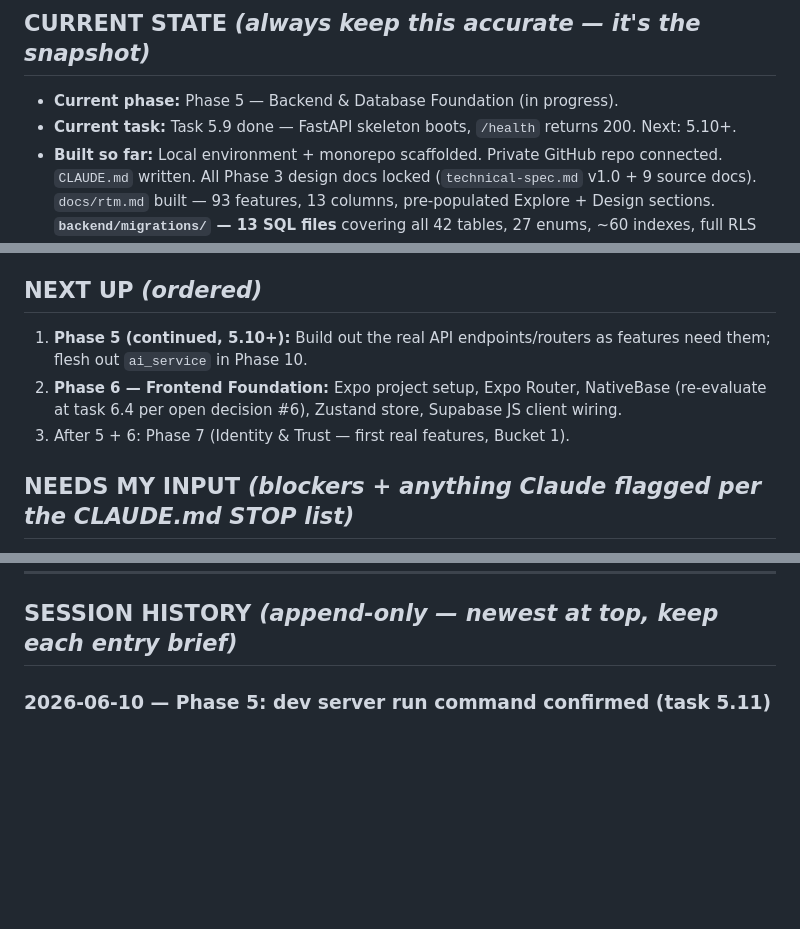
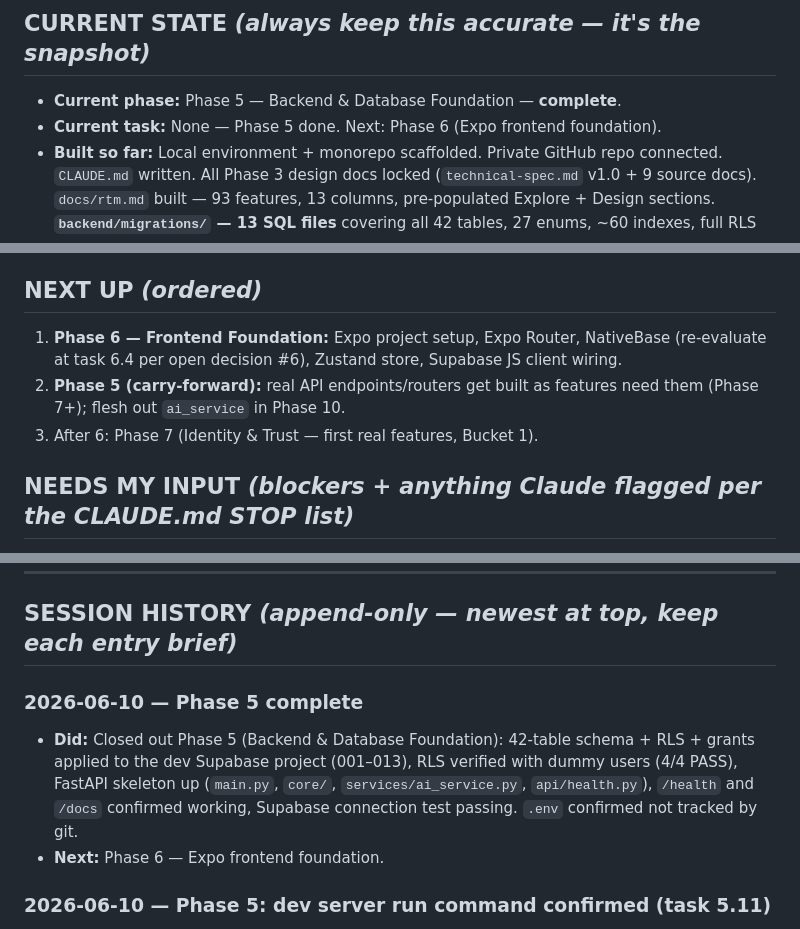
Before and after one commit to KeshavPeri/biz, a Markdown page: docs/progress.md, 3 parts joined by grey strips. Rendered like a GitHub page; blank space fills up the shorter version.

Commit message:
feat: Phase 5 complete — FastAPI skeleton, health endpoint, Supabase connection verified
Co-Authored-By: Claude Sonnet 4.6 <noreply@anthropic.com>

```diff
--- a/docs/progress.md
+++ b/docs/progress.md
@@ -16,8 +16,8 @@ up exactly where the last one left off, with zero context lost.
 
 ## CURRENT STATE  *(always keep this accurate — it's the snapshot)*
 
-- **Current phase:** Phase 5 — Backend & Database Foundation (in progress).
-- **Current task:** Task 5.9 done — FastAPI skeleton boots, `/health` returns 200. Next: 5.10+.
+- **Current phase:** Phase 5 — Backend & Database Foundation — **complete**.
+- **Current task:** None — Phase 5 done. Next: Phase 6 (Expo frontend foundation).
 - **Built so far:** Local environment + monorepo scaffolded. Private GitHub repo connected.
   `CLAUDE.md` written. All Phase 3 design docs locked (`technical-spec.md` v1.0 + 9 source docs).
   `docs/rtm.md` built — 93 features, 13 columns, pre-populated Explore + Design sections.
@@ -53,11 +53,11 @@ up exactly where the last one left off, with zero context lost.
 
 ## NEXT UP  *(ordered)*
 
-1. **Phase 5 (continued, 5.10+):** Build out the real API endpoints/routers as features need
-   them; flesh out `ai_service` in Phase 10.
-2. **Phase 6 — Frontend Foundation:** Expo project setup, Expo Router, NativeBase (re-evaluate
+1. **Phase 6 — Frontend Foundation:** Expo project setup, Expo Router, NativeBase (re-evaluate
    at task 6.4 per open decision #6), Zustand store, Supabase JS client wiring.
-3. After 5 + 6: Phase 7 (Identity & Trust — first real features, Bucket 1).
+2. **Phase 5 (carry-forward):** real API endpoints/routers get built as features need them
+   (Phase 7+); flesh out `ai_service` in Phase 10.
+3. After 6: Phase 7 (Identity & Trust — first real features, Bucket 1).
 
 ## NEEDS MY INPUT  *(blockers + anything Claude flagged per the CLAUDE.md STOP list)*
 
@@ -91,6 +91,14 @@ here in one line so I can review or reverse it later.*
 ---
 
 ## SESSION HISTORY  *(append-only — newest at top, keep each entry brief)*
+
+### 2026-06-10 — Phase 5 complete
+- **Did:** Closed out Phase 5 (Backend & Database Foundation): 42-table schema + RLS + grants
+  applied to the dev Supabase project (001–013), RLS verified with dummy users (4/4 PASS),
+  FastAPI skeleton up (`main.py`, `core/`, `services/ai_service.py`, `api/health.py`),
+  `/health` and `/docs` confirmed working, Supabase connection test passing. `.env` confirmed
+  not tracked by git.
+- **Next:** Phase 6 — Expo frontend foundation.
 
 ### 2026-06-10 — Phase 5: dev server run command confirmed (task 5.11)
 - **Did:** Verified `cd backend && .venv/bin/uvicorn main:app --reload --port 8000` boots
```
